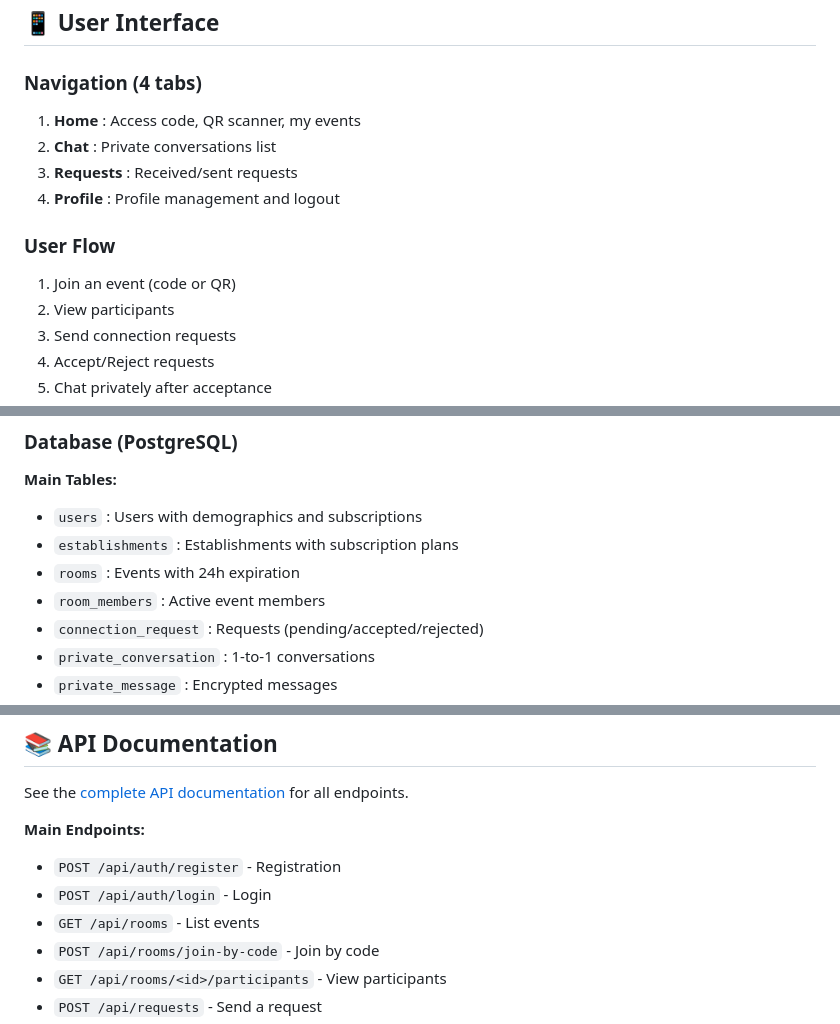
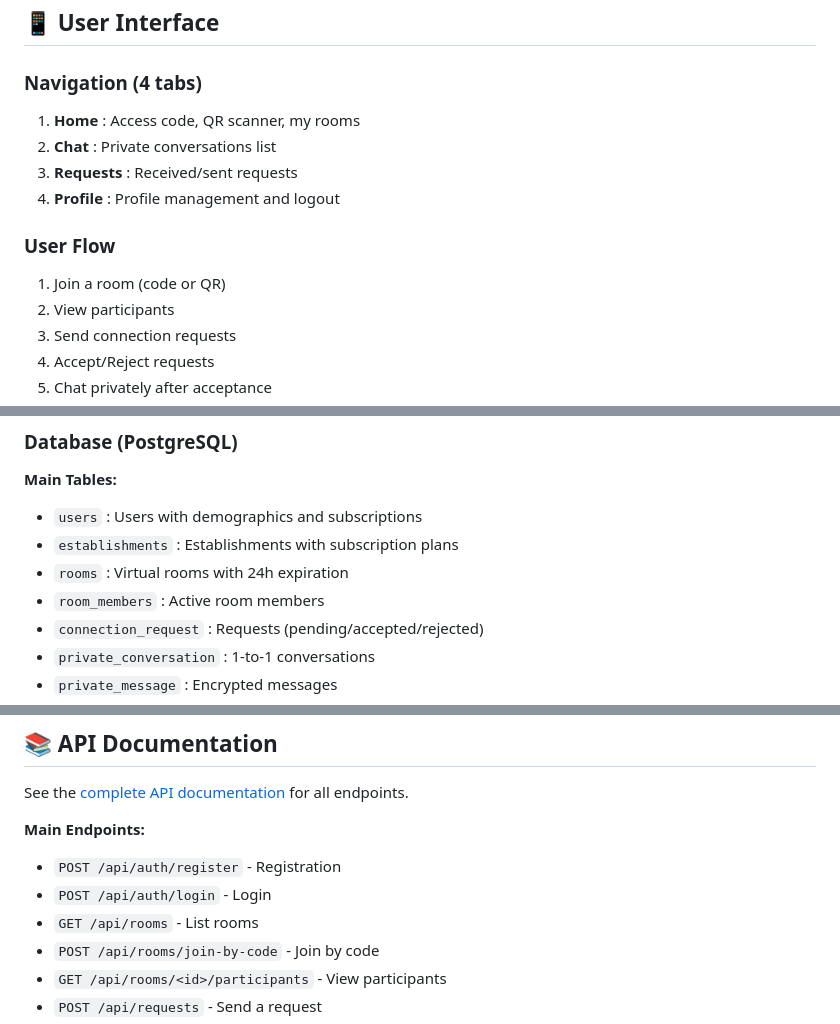
Before and after one commit to moa-digitalagency/MeeSpot, a Markdown page: README_EN.md, 3 parts joined by grey strips. Rendered like a GitHub page.

```diff
--- a/README_EN.md
+++ b/README_EN.md
@@ -107,13 +107,13 @@ UPDATE users SET role = 'admin' WHERE email = 'your@email.com';
 ## 📱 User Interface
 
 ### Navigation (4 tabs)
-1. **Home** : Access code, QR scanner, my events
+1. **Home** : Access code, QR scanner, my rooms
 2. **Chat** : Private conversations list
 3. **Requests** : Received/sent requests
 4. **Profile** : Profile management and logout
 
 ### User Flow
-1. Join an event (code or QR)
+1. Join a room (code or QR)
 2. View participants
 3. Send connection requests
 4. Accept/Reject requests
@@ -158,8 +158,8 @@ static/
 **Main Tables:**
 - `users` : Users with demographics and subscriptions
 - `establishments` : Establishments with subscription plans
-- `rooms` : Events with 24h expiration
-- `room_members` : Active event members
+- `rooms` : Virtual rooms with 24h expiration
+- `room_members` : Active room members
 - `connection_request` : Requests (pending/accepted/rejected)
 - `private_conversation` : 1-to-1 conversations
 - `private_message` : Encrypted messages
@@ -191,7 +191,7 @@ See the [complete API documentation](./API_DOCS_EN.md) for all endpoints.
 **Main Endpoints:**
 - `POST /api/auth/register` - Registration
 - `POST /api/auth/login` - Login
-- `GET /api/rooms` - List events
+- `GET /api/rooms` - List rooms
 - `POST /api/rooms/join-by-code` - Join by code
 - `GET /api/rooms/<id>/participants` - View participants
 - `POST /api/requests` - Send a request
```
Also changed, not shown: other parts of README_EN.md (+24 -14 lines), README.md (+7 -3 lines).
